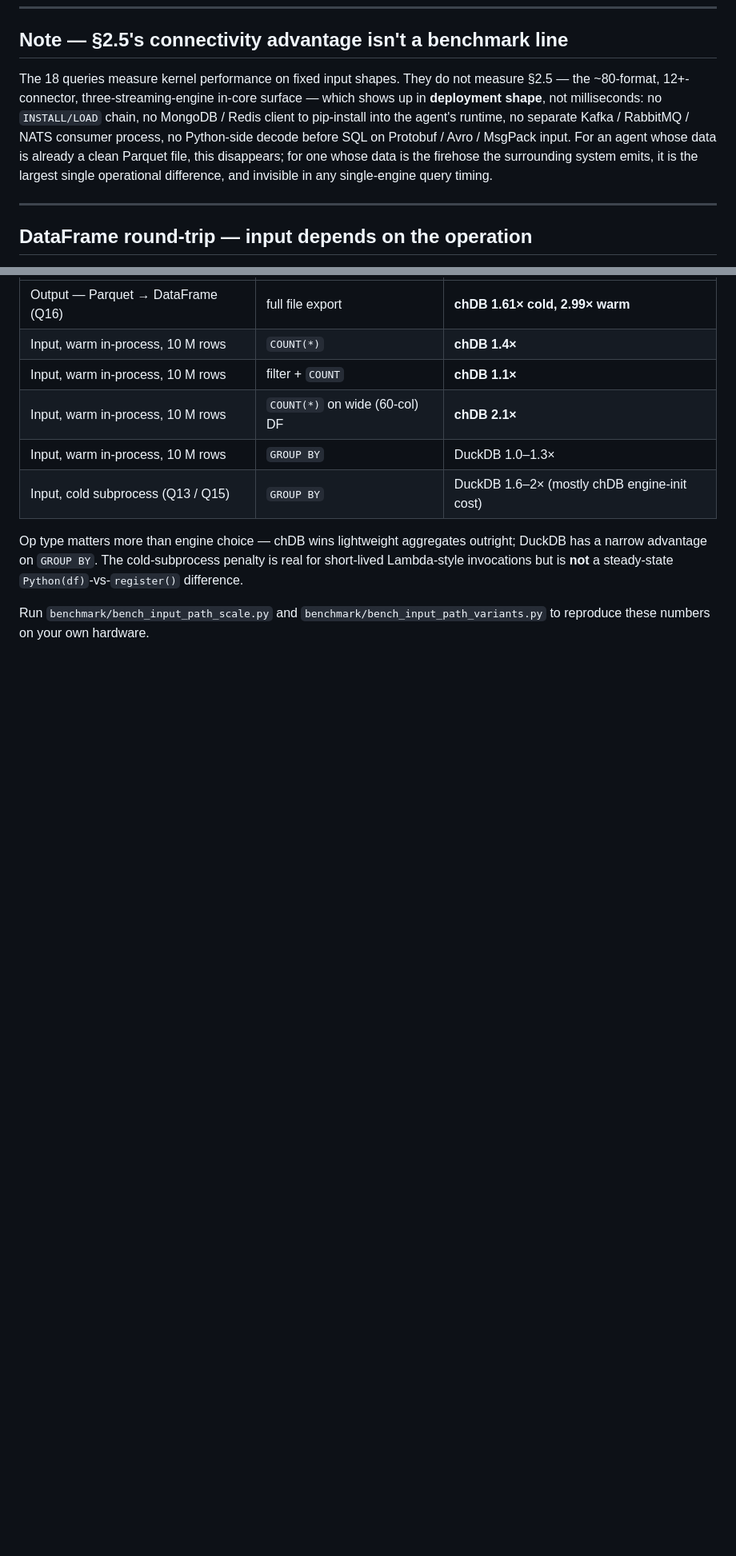
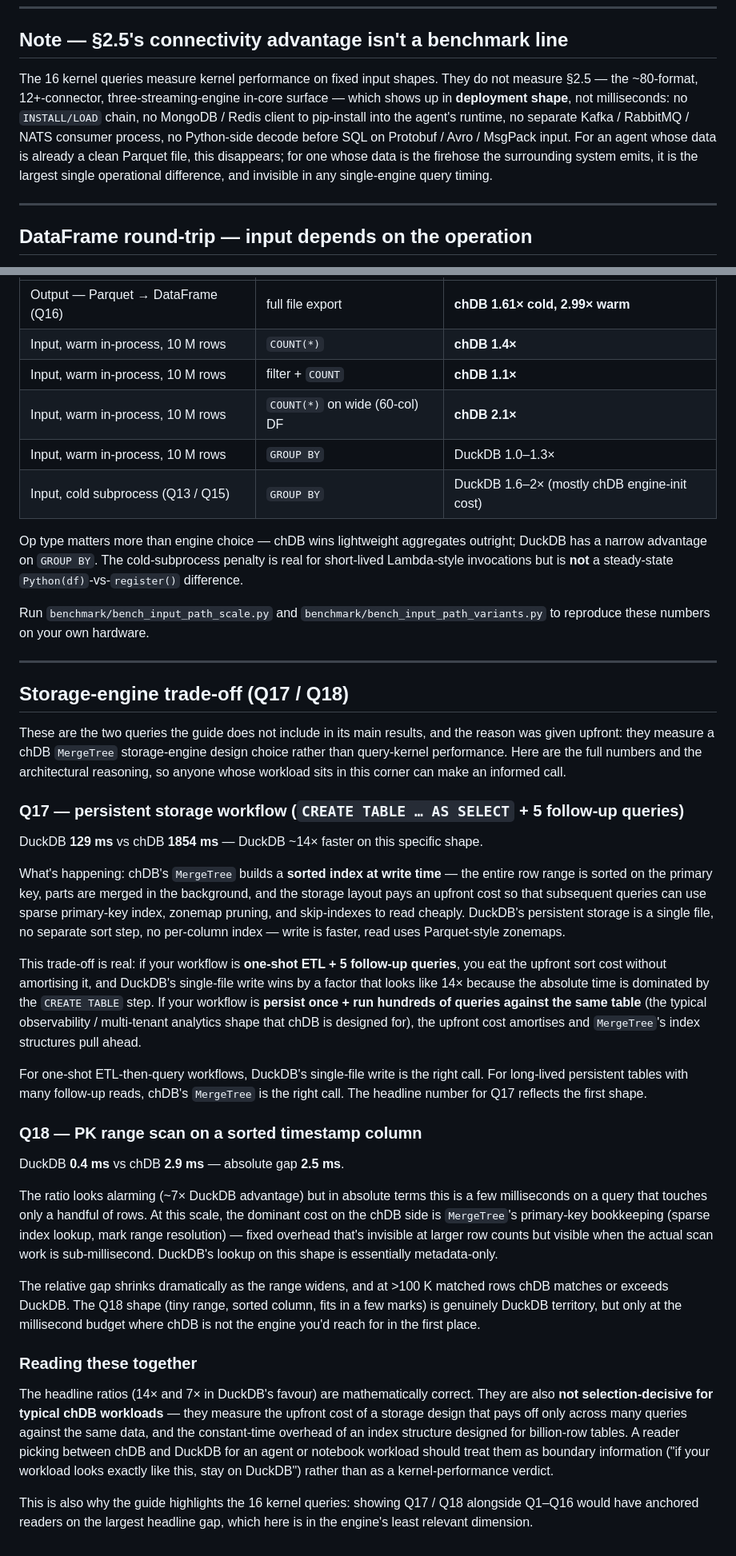
Before and after one commit to chdb-io/cookbook, a Markdown page: migration-from-duckdb/BENCHMARK.md, 2 parts joined by grey strips. Shown at 80% size. GitHub-like rendering; blank space fills up the shorter version.

```diff
--- a/migration-from-duckdb/BENCHMARK.md
+++ b/migration-from-duckdb/BENCHMARK.md
@@ -161,7 +160,7 @@ Load a Parquet file and return the full result as a pandas DataFrame — the *ou
 
 ## Note — §2.5's connectivity advantage isn't a benchmark line
 
-The 18 queries measure kernel performance on fixed input shapes. They do not measure §2.5 — the ~80-format, 12+-connector, three-streaming-engine in-core surface — which shows up in **deployment shape**, not milliseconds: no `INSTALL/LOAD` chain, no MongoDB / Redis client to pip-install into the agent's runtime, no separate Kafka / RabbitMQ / NATS consumer process, no Python-side decode before SQL on Protobuf / Avro / MsgPack input. For an agent whose data is already a clean Parquet file, this disappears; for one whose data is the firehose the surrounding system emits, it is the largest single operational difference, and invisible in any single-engine query timing.
+The 16 kernel queries measure kernel performance on fixed input shapes. They do not measure §2.5 — the ~80-format, 12+-connector, three-streaming-engine in-core surface — which shows up in **deployment shape**, not milliseconds: no `INSTALL/LOAD` chain, no MongoDB / Redis client to pip-install into the agent's runtime, no separate Kafka / RabbitMQ / NATS consumer process, no Python-side decode before SQL on Protobuf / Avro / MsgPack input. For an agent whose data is already a clean Parquet file, this disappears; for one whose data is the firehose the surrounding system emits, it is the largest single operational difference, and invisible in any single-engine query timing.
 
 ---
 
@@ -181,3 +180,33 @@ Q16 (output path) and Q13 / Q15 (input path) go through different machinery; the
 Op type matters more than engine choice — chDB wins lightweight aggregates outright; DuckDB has a narrow advantage on `GROUP BY`. The cold-subprocess penalty is real for short-lived Lambda-style invocations but is **not** a steady-state `Python(df)`-vs-`register()` difference.
 
 Run `benchmark/bench_input_path_scale.py` and `benchmark/bench_input_path_variants.py` to reproduce these numbers on your own hardware.
+
+---
+
+## Storage-engine trade-off (Q17 / Q18)
+
+These are the two queries the guide does not include in its main results, and the reason was given upfront: they measure a chDB `MergeTree` storage-engine design choice rather than query-kernel performance. Here are the full numbers and the architectural reasoning, so anyone whose workload sits in this corner can make an informed call.
+
+### Q17 — persistent storage workflow (`CREATE TABLE … AS SELECT` + 5 follow-up queries)
+
+DuckDB **129 ms** vs chDB **1854 ms** — DuckDB ~14× faster on this specific shape.
+
+What's happening: chDB's `MergeTree` builds a **sorted index at write time** — the entire row range is sorted on the primary key, parts are merged in the background, and the storage layout pays an upfront cost so that subsequent queries can use sparse primary-key index, zonemap pruning, and skip-indexes to read cheaply. DuckDB's persistent storage is a single file, no separate sort step, no per-column index — write is faster, read uses Parquet-style zonemaps.
+
+This trade-off is real: if your workflow is **one-shot ETL + 5 follow-up queries**, you eat the upfront sort cost without amortising it, and DuckDB's single-file write wins by a factor that looks like 14× because the absolute time is dominated by the `CREATE TABLE` step. If your workflow is **persist once + run hundreds of queries against the same table** (the typical observability / multi-tenant analytics shape that chDB is designed for), the upfront cost amortises and `MergeTree`'s index structures pull ahead.
+
+For one-shot ETL-then-query workflows, DuckDB's single-file write is the right call. For long-lived persistent tables with many follow-up reads, chDB's `MergeTree` is the right call. The headline number for Q17 reflects the first shape.
+
+### Q18 — PK range scan on a sorted timestamp column
+
+DuckDB **0.4 ms** vs chDB **2.9 ms** — absolute gap **2.5 ms**.
+
+The ratio looks alarming (~7× DuckDB advantage) but in absolute terms this is a few milliseconds on a query that touches only a handful of rows. At this scale, the dominant cost on the chDB side is `MergeTree`'s primary-key bookkeeping (sparse index lookup, mark range resolution) — fixed overhead that's invisible at larger row counts but visible when the actual scan work is sub-millisecond. DuckDB's lookup on this shape is essentially metadata-only.
+
+The relative gap shrinks dramatically as the range widens, and at >100 K matched rows chDB matches or exceeds DuckDB. The Q18 shape (tiny range, sorted column, fits in a few marks) is genuinely DuckDB territory, but only at the millisecond budget where chDB is not the engine you'd reach for in the first place.
+
+### Reading these together
+
+The headline ratios (14× and 7× in DuckDB's favour) are mathematically correct. They are also **not selection-decisive for typical chDB workloads** — they measure the upfront cost of a storage design that pays off only across many queries against the same data, and the constant-time overhead of an index structure designed for billion-row tables. A reader picking between chDB and DuckDB for an agent or notebook workload should treat them as boundary information ("if your workload looks exactly like this, stay on DuckDB") rather than as a kernel-performance verdict.
+
+This is also why the guide highlights the 16 kernel queries: showing Q17 / Q18 alongside Q1–Q16 would have anchored readers on the largest headline gap, which here is in the engine's least relevant dimension.
```
Also changed, not shown: other parts of migration-from-duckdb/BENCHMARK.md (+11 -12 lines), migration-from-duckdb/README.md (+11 -4 lines).
